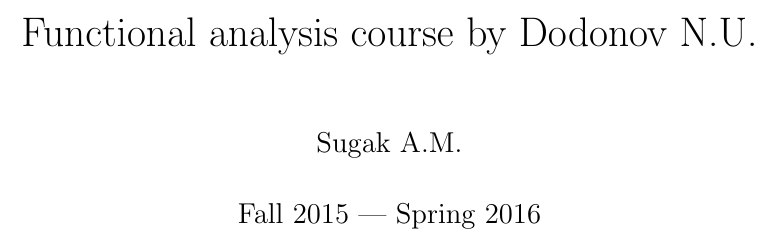
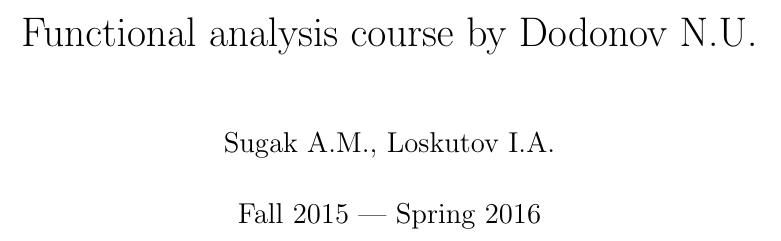
Before and after one commit to sugakandrey/Functional-analysis, a LaTeX document (tex/funcan.tex): part of page 1 of 40, cut so that both start at the same text. Compiled offline with pdfLaTeX.

Commit message:
Add Ignat to authors

```diff
--- a/tex/funcan.tex
+++ b/tex/funcan.tex
@@ -14,7 +14,7 @@
 \usepackage{utils}
 % \pgfplotsset{compat=1.12}
 
-\author{Sugak A.M.}
+\author{Sugak A.M., Loskutov I.A.}
 \title{Functional analysis course by Dodonov N.U.}
 \date{Fall 2015 --- Spring 2016}
 
```
